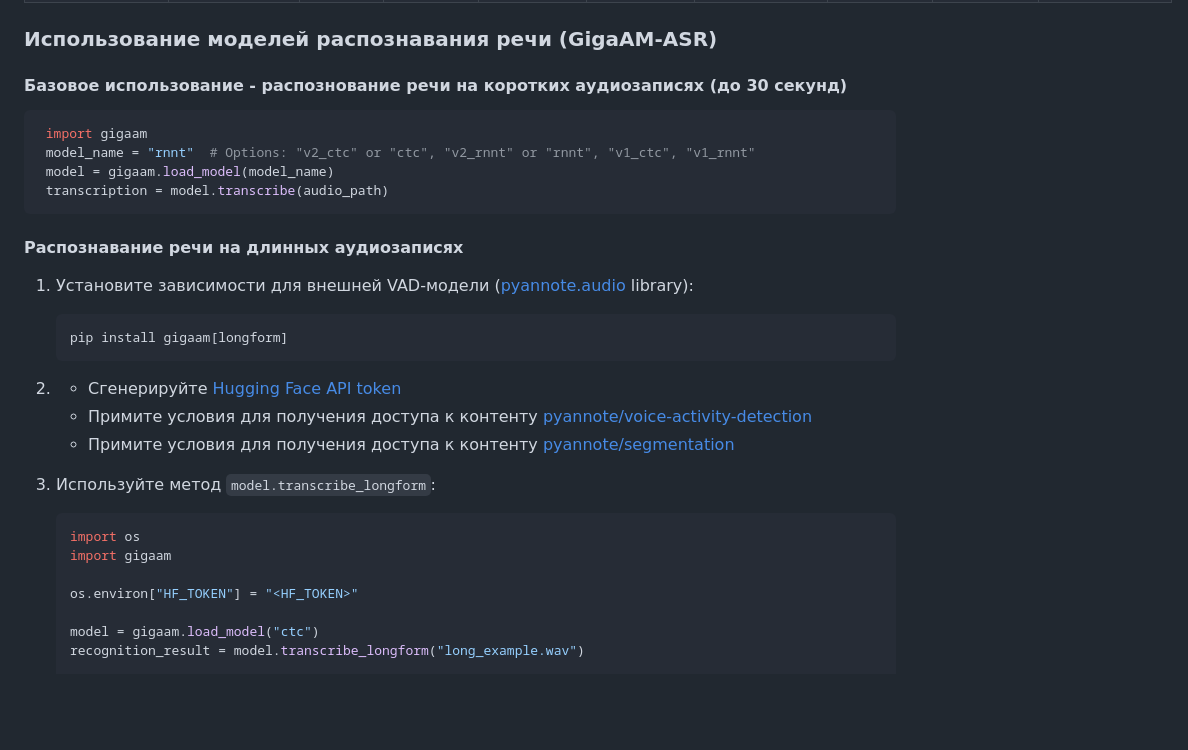
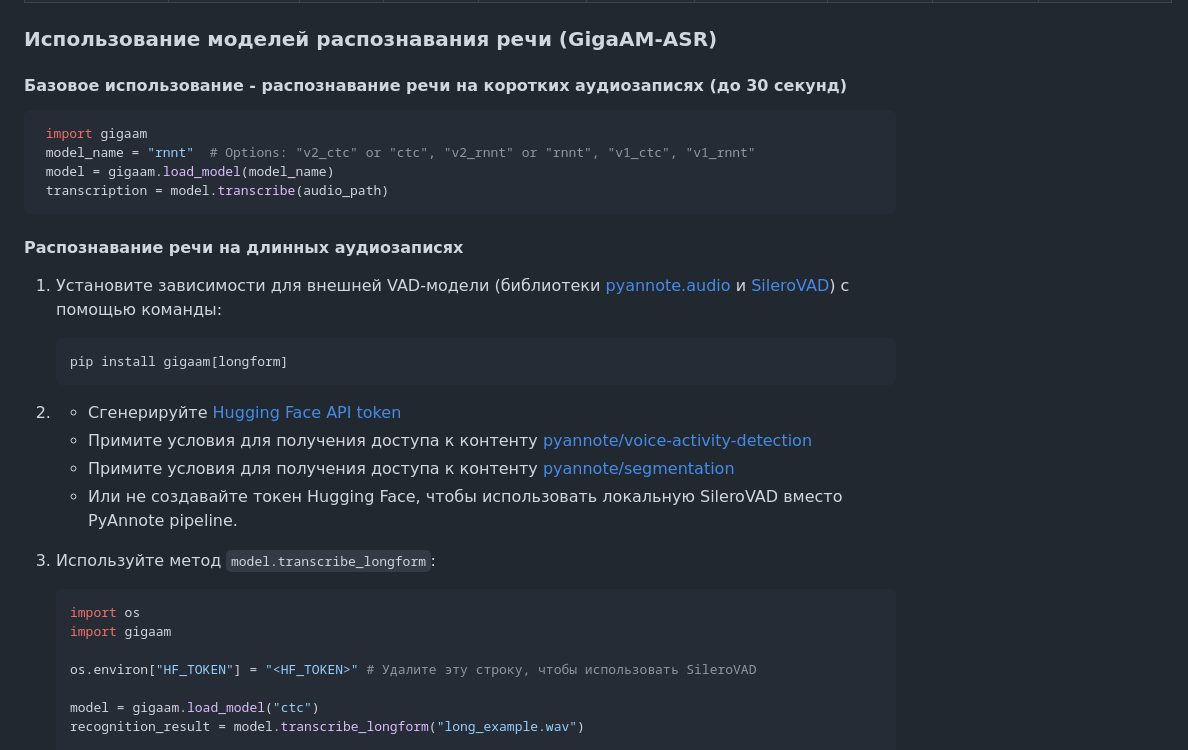
Before and after one commit to salute-developers/GigaAM, a Markdown page: README_ru.md, the part around the change. Drawn GitHub-style; blank space fills up the shorter version.

Commit message:
Update README with info about using SileroVAD

````diff
--- a/README_ru.md
+++ b/README_ru.md
@@ -108,7 +108,7 @@ embedding, _ = model.embed_audio(audio_path)
 
 ### Использование моделей распознавания речи (GigaAM-ASR)
 
-  #### Базовое использование - распознование речи на коротких аудиозаписях (до 30 секунд)
+  #### Базовое использование - распознавание речи на коротких аудиозаписях (до 30 секунд)
   ```python
    import gigaam
    model_name = "rnnt"  # Options: "v2_ctc" or "ctc", "v2_rnnt" or "rnnt", "v1_ctc", "v1_rnnt"
@@ -117,7 +117,7 @@ embedding, _ = model.embed_audio(audio_path)
    ```
 
   #### Распознавание речи на длинных аудиозаписях
-  1. Установите зависимости для внешней VAD-модели ([pyannote.audio](https://github.com/pyannote/pyannote-audio) library):
+  1. Установите зависимости для внешней VAD-модели (библиотеки [pyannote.audio](https://github.com/pyannote/pyannote-audio) и [SileroVAD](https://github.com/snakers4/silero-vad)) с помощью команды:
       ```bash
       pip install gigaam[longform]
       ```
@@ -125,13 +125,14 @@ embedding, _ = model.embed_audio(audio_path)
       * Сгенерируйте [Hugging Face API token](https://huggingface.co/docs/hub/security-tokens)
       * Примите условия для получения доступа к контенту [pyannote/voice-activity-detection](https://huggingface.co/pyannote/voice-activity-detection)
       * Примите условия для получения доступа к контенту [pyannote/segmentation](https://huggingface.co/pyannote/segmentation)
+      * Или не создавайте токен Hugging Face, чтобы использовать локальную SileroVAD вместо PyAnnote pipeline.
 
   3. Используйте метод ```model.transcribe_longform```:
       ```python
       import os
       import gigaam
 
-      os.environ["HF_TOKEN"] = "<HF_TOKEN>"
+      os.environ["HF_TOKEN"] = "<HF_TOKEN>" # Удалите эту строку, чтобы использовать SileroVAD
 
       model = gigaam.load_model("ctc")
       recognition_result = model.transcribe_longform("long_example.wav")
````
Also changed, not shown: README.md (+3 -2 lines).
